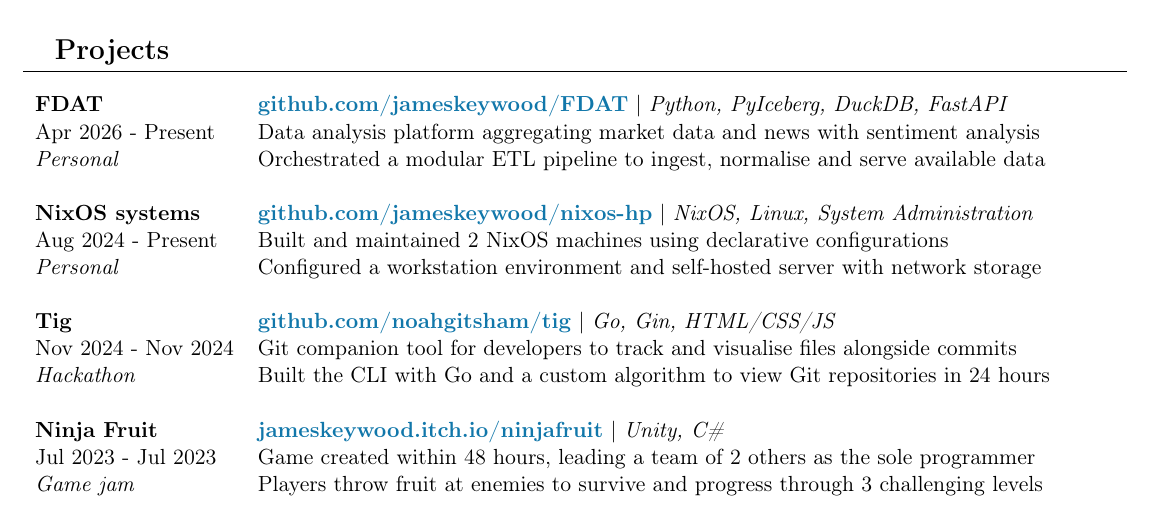
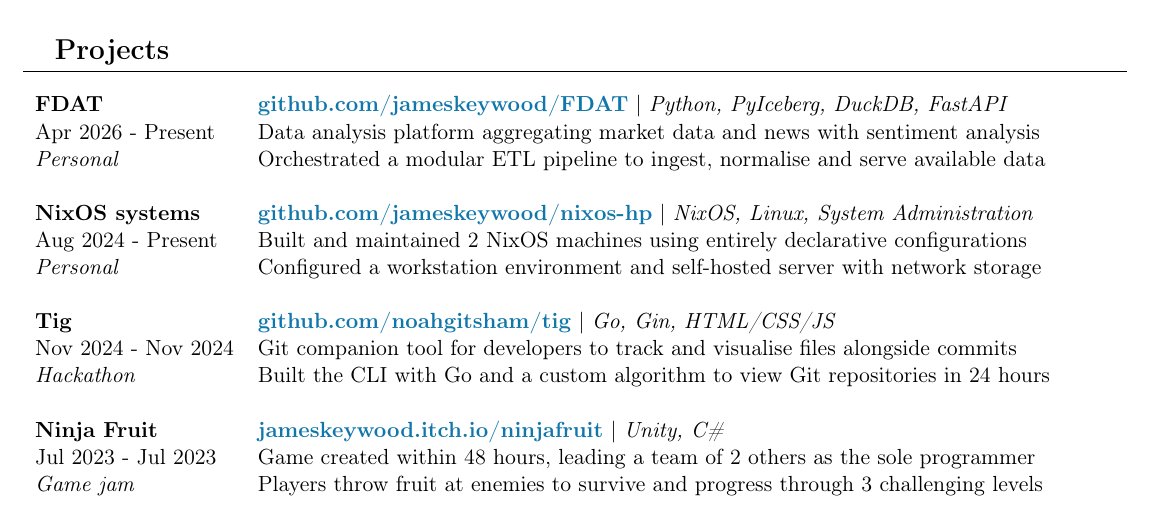
Before and after one commit to jameskeywood/cv, a LaTeX document (keywood.tex): part of the page, cut so that both start at the same text. Compiled offline with pdfLaTeX.

Commit message:
Add the word 'entirely'

```diff
--- a/keywood.tex
+++ b/keywood.tex
@@ -73,7 +73,7 @@
     Apr 2026 - Present & Data analysis platform aggregating market data and news with sentiment analysis\\
     \textit{Personal} & Orchestrated a modular ETL pipeline to ingest, normalise and serve available data\\\\
 	\textbf{NixOS systems} & \href{https://github.com/jameskeywood/nixos-hp}{\textbf{github.com/jameskeywood/nixos-hp}} | \textit{NixOS, Linux, System Administration}\\
-    Aug 2024 - Present &  Built and maintained 2 NixOS machines using declarative configurations\\
+    Aug 2024 - Present &  Built and maintained 2 NixOS machines using entirely declarative configurations\\
     \textit{Personal} & Configured a workstation environment and self-hosted server with network storage\\\\
     \textbf{Tig} & \href{https://github.com/noahgitsham/tig}{\textbf{github.com/noahgitsham/tig}} | \textit{Go, Gin, HTML/CSS/JS}\\
     Nov 2024 - Nov 2024 & Git companion tool for developers to track and visualise files alongside commits\\
```
Also changed, not shown: keywood.pdf, 1 other file.
